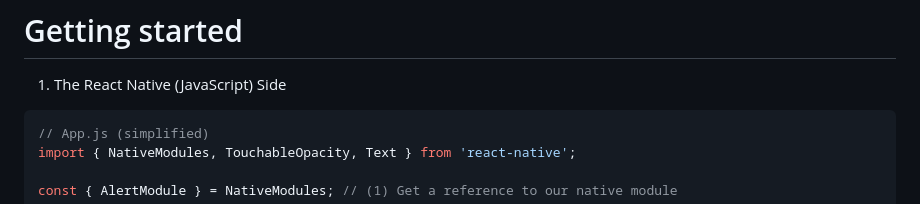
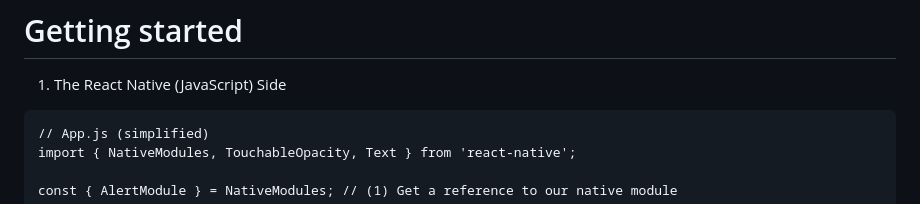
Before and after one commit to alimohammadiok/alimohammadiok.github.io, a Markdown page: bridging.md, the part around the change. Drawn GitHub-style.

Commit message:
Update bridging.md
fdfdf

````diff
--- a/bridging.md
+++ b/bridging.md
@@ -3,7 +3,7 @@ This is a Bridging Challenge [**React Native**](https://reactnative.dev) project
 # Getting started
 1. The React Native (JavaScript) Side
 
-```js
+```
 // App.js (simplified)
 import { NativeModules, TouchableOpacity, Text } from 'react-native';
 
````
